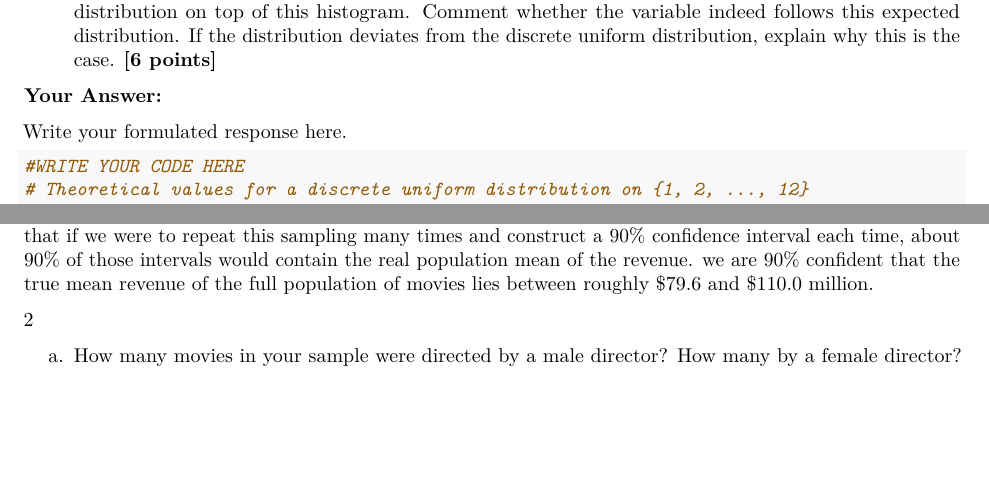
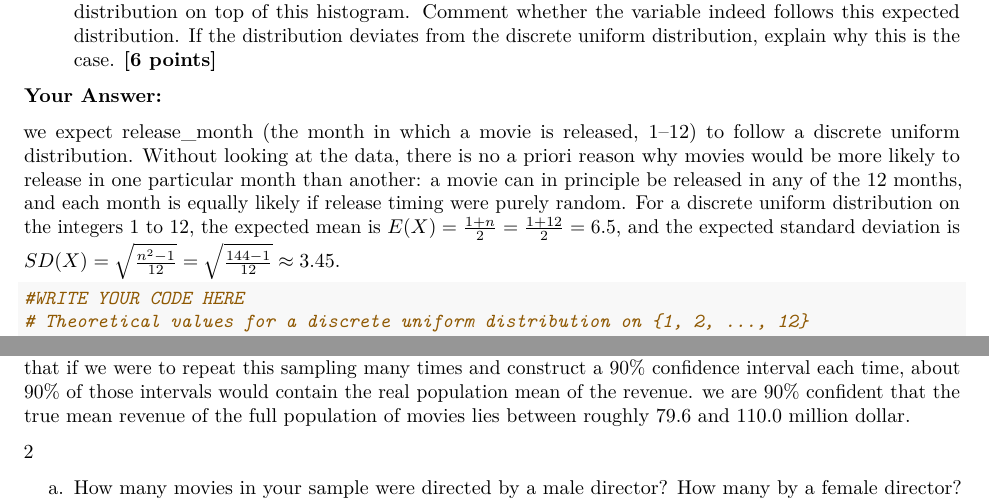
Before and after one commit to RikdeBruijn/QRM2, an R Markdown document (Assignment15.Rmd): two parts of pages 11 and 13 of 21, joined at a grey line, cut so that both start at the same text, the shorter picture padded with empty space. Rendered offline with R 4.5, knitr and Pandoc, then LaTeX, with nearby package versions; some code elsewhere in the file could not run offline.

Commit message:
week 2 verbetering

````diff
--- a/Assignment15.Rmd
+++ b/Assignment15.Rmd
@@ -331,7 +331,7 @@ This is very close to what we found by simulation in d.: a mean of 6.096and a st
 
 **Your Answer:**
 
-Write your formulated response here.
+ we expect release_month (the month in which a movie is released, 1–12) to follow a discrete uniform distribution. Without looking at the data, there is no a priori reason why movies would be more likely to release in one particular month than another: a movie can in principle be released in any of the 12 months, and each month is equally likely if release timing were purely random. For a discrete uniform distribution on the integers 1 to 12, the expected mean is $E(X) = \frac{1+n}{2} = \frac{1+12}{2} = 6.5$, and the expected standard deviation is $SD(X) = \sqrt{\frac{n^2-1}{12}} = \sqrt{\frac{144-1}{12}} \approx 3.45$.
 
 ```{r}
 #WRITE YOUR CODE HERE
@@ -391 +389,0 @@ The 90% confidence interval for the mean revenue is approximately [$79,639,410 ;
-This means that if we were to repeat this sampling many times and construct a 90% confidence interval each time, about 90% of those intervals would contain the real population mean of the revenue. we are 90% confident that the true mean revenue of the full population of movies lies between roughly $79.6 and $110.0 million.
@@ -392,3 +391,4 @@ This means that if we were to repeat this sampling many times and construct a 90
+This means that if we were to repeat this sampling many times and construct a 90% confidence interval each time, about 90% of those intervals would contain the real population mean of the revenue. we are 90% confident that the true mean revenue of the full population of movies lies between roughly 79.6 and 110.0 million dollar.
 
 2
 
````
Also changed, not shown: Assignment15.Rmd (2 more changed lines).
